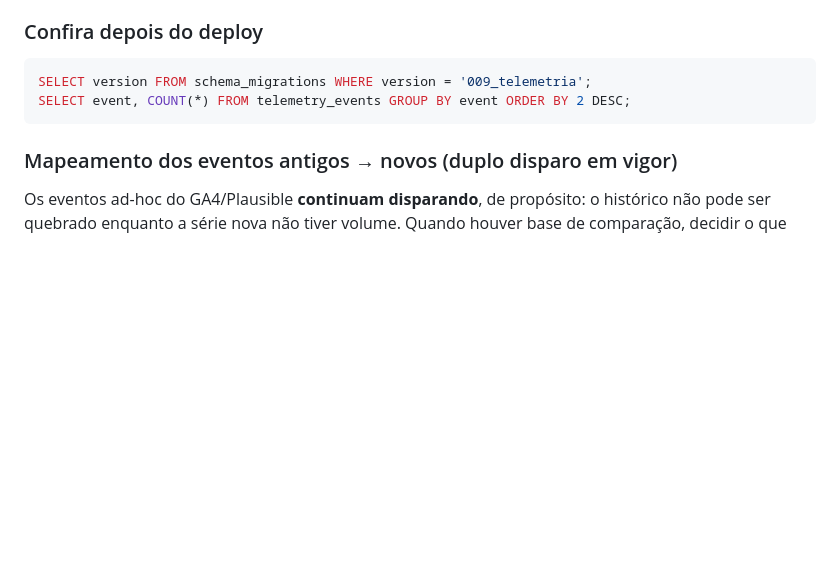
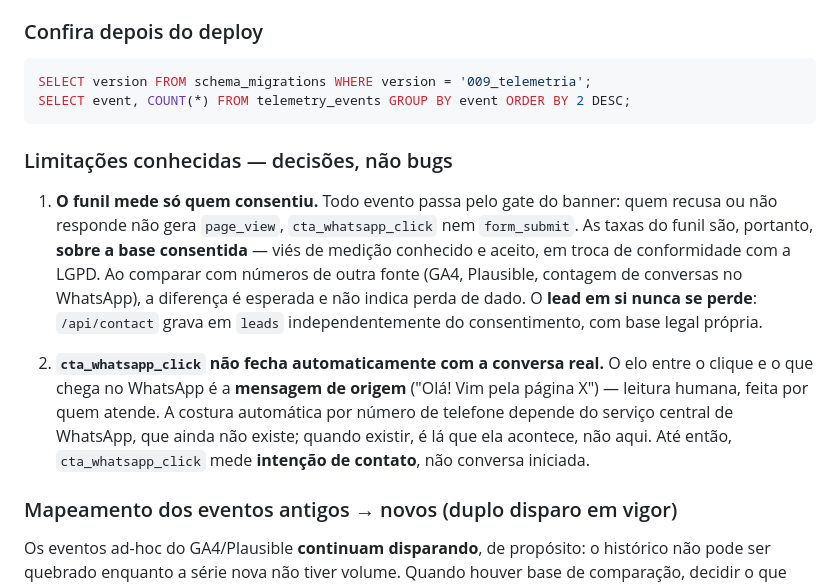
Before and after one commit to AndersD76/landing-page-anderstech, a Markdown page: HANDOFF.md, the part around the change. Rendered like a GitHub page; blank space fills up the shorter version.

````diff
--- a/HANDOFF.md
+++ b/HANDOFF.md
@@ -144,6 +144,24 @@ SELECT version FROM schema_migrations WHERE version = '009_telemetria';
 SELECT event, COUNT(*) FROM telemetry_events GROUP BY event ORDER BY 2 DESC;
 ```
 
+### Limitações conhecidas — decisões, não bugs
+
+1. **O funil mede só quem consentiu.** Todo evento passa pelo gate do banner:
+   quem recusa ou não responde não gera `page_view`, `cta_whatsapp_click` nem
+   `form_submit`. As taxas do funil são, portanto, **sobre a base consentida** —
+   viés de medição conhecido e aceito, em troca de conformidade com a LGPD. Ao
+   comparar com números de outra fonte (GA4, Plausible, contagem de conversas no
+   WhatsApp), a diferença é esperada e não indica perda de dado.
+   O **lead em si nunca se perde**: `/api/contact` grava em `leads`
+   independentemente do consentimento, com base legal própria.
+
+2. **`cta_whatsapp_click` não fecha automaticamente com a conversa real.** O elo
+   entre o clique e o que chega no WhatsApp é a **mensagem de origem**
+   ("Olá! Vim pela página X") — leitura humana, feita por quem atende. A costura
+   automática por número de telefone depende do serviço central de WhatsApp, que
+   ainda não existe; quando existir, é lá que ela acontece, não aqui. Até então,
+   `cta_whatsapp_click` mede **intenção de contato**, não conversa iniciada.
+
 ### Mapeamento dos eventos antigos → novos (duplo disparo em vigor)
 
 Os eventos ad-hoc do GA4/Plausible **continuam disparando**, de propósito: o
````
Also changed, not shown: SPEC-RODAPE-ARTEFATOS.md (added, +185 -0 lines).
